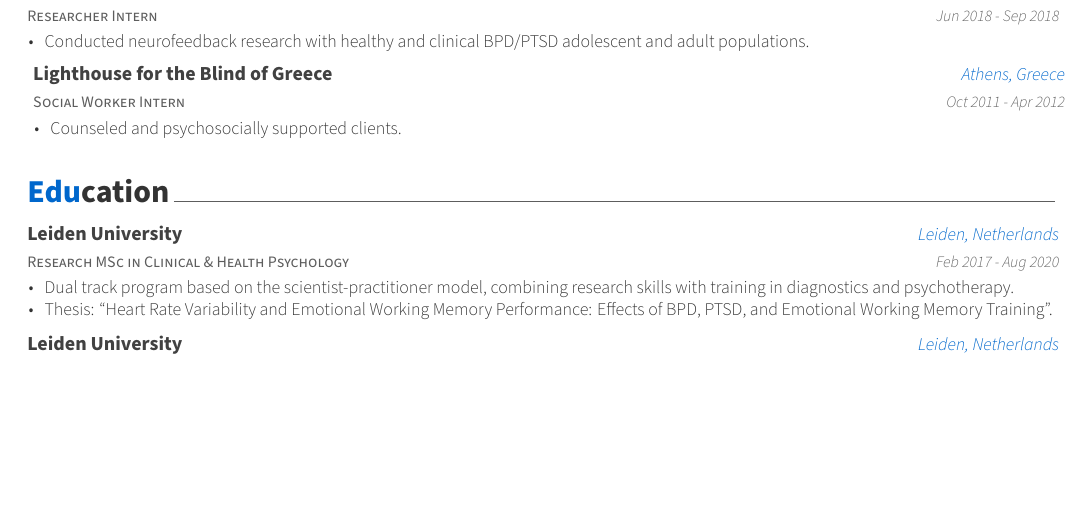
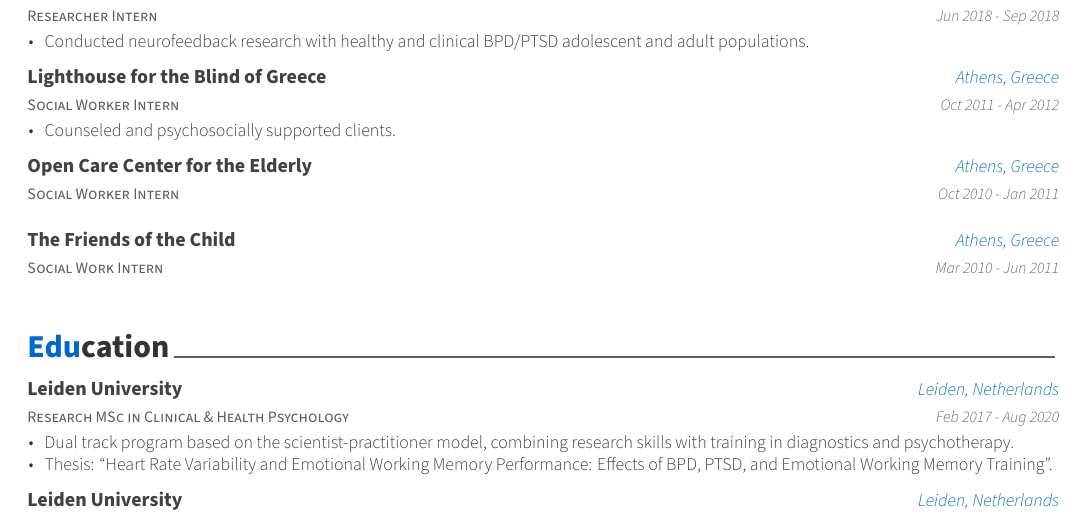
Before and after one commit to yogainalift/tex-cv, a LaTeX CV (examples/cv.tex, which reads examples/cv/experience.tex): part of the page, cut so that both start at the same text, the shorter picture padded with empty space. The pictures show the PDF file examples/cv.pdf that the author committed with the source.

Commit message:
added 2 experience entries fixed to one page

```diff
--- a/examples/cv/experience.tex
+++ b/examples/cv/experience.tex
@@ -49,4 +50,22 @@
 \end{cvitems}
 }
 %---------------------------------------------------------
+
+\cventry
+{Social Worker Intern} % Job title
+{Open Care Center for the Elderly} % Organization
+{Athens, Greece} % Location
+{Oct 2010 - Jan 2011} % Date(s)
+{}
+
+\vspace{-2mm}
+%---------------------------------------------------------
+\cventry
+{Social Work Intern} % Job title
+{The Friends of the Child} % Organization
+{Athens, Greece} % Location
+{Mar 2010 - Jun 2011} % Date(s)
+{}
+\vspace{-2mm}
+%---------------------------------------------------------
 \end{cventries}
```
Also changed, not shown: examples/cv.tex (+1 -5 lines), examples/cv.pdf, examples/cv/experience.tex (1 more changed lines), 1 other file.
